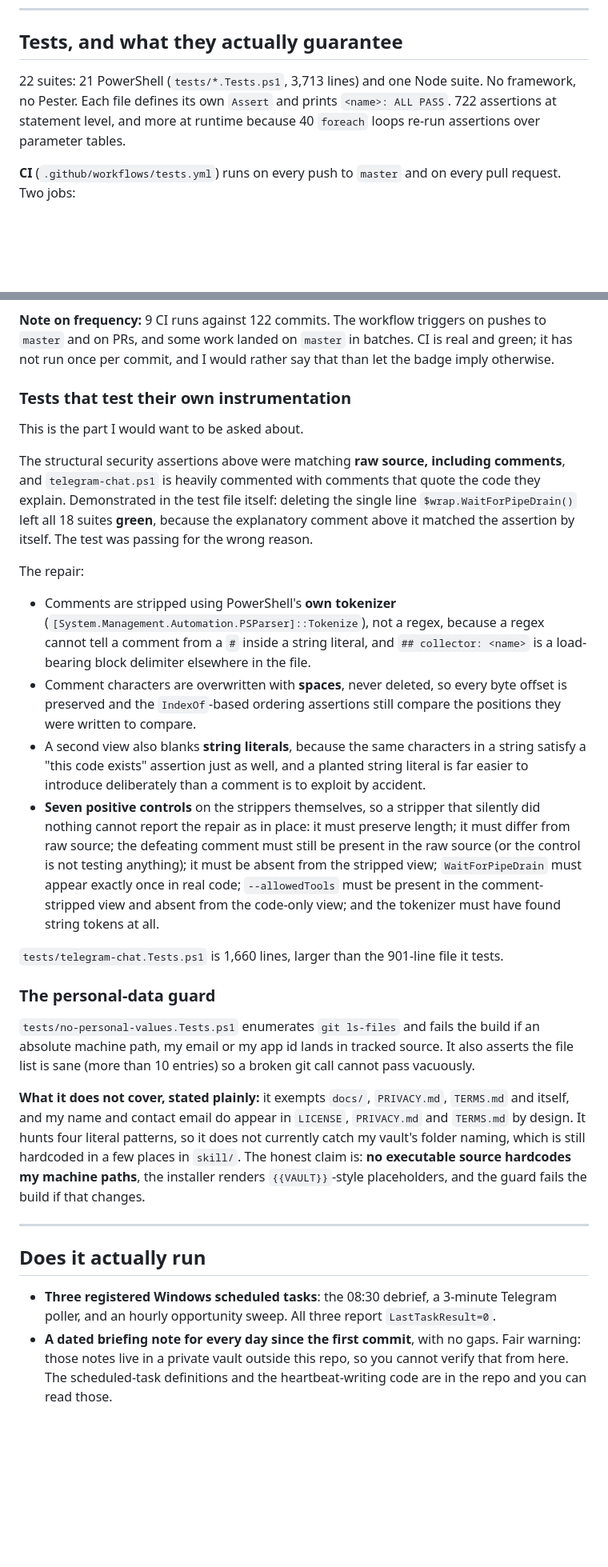
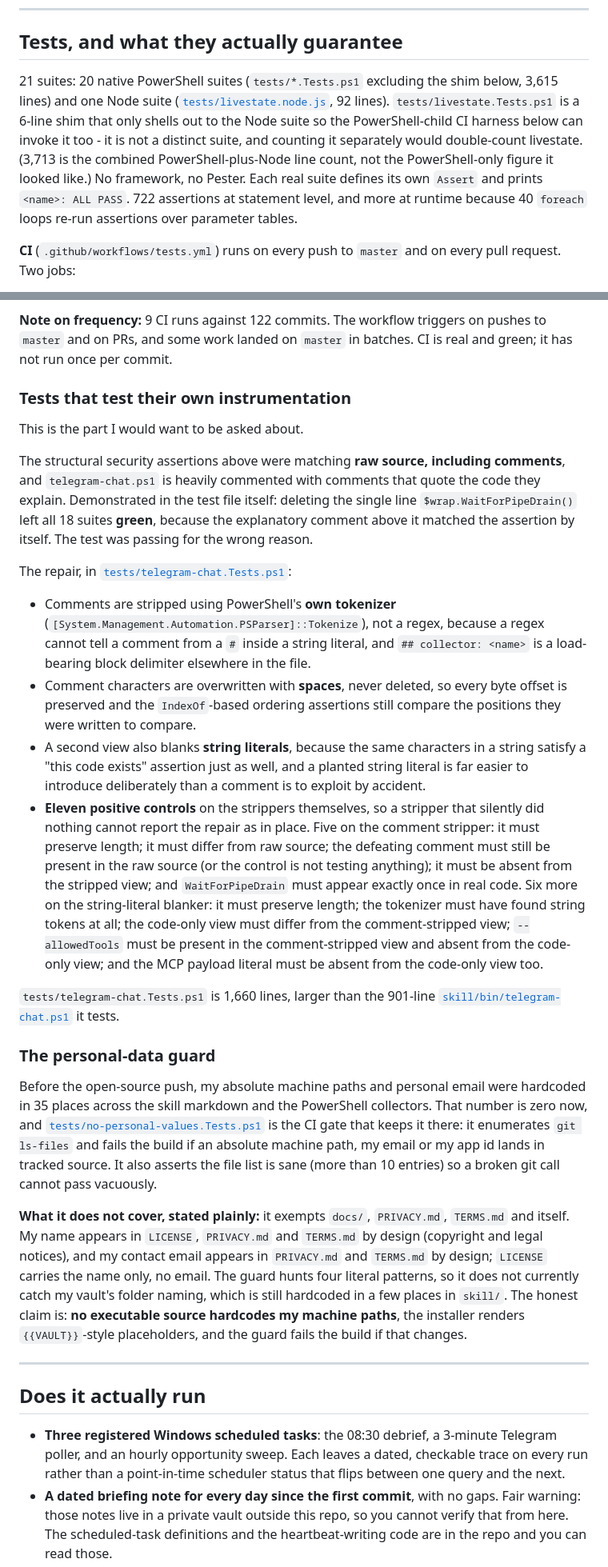
Before and after one commit to aleks-drozy/jarvis, a Markdown page: README.md, 2 parts joined by grey strips. Shown at 80% size. Drawn GitHub-style; blank space fills up the shorter version.

```diff
--- a/README.md
+++ b/README.md
@@ -305,9 +312,14 @@ system that is on demand rather than automated, and it should not be described o
 
 ## Tests, and what they actually guarantee
 
-22 suites: 21 PowerShell (`tests/*.Tests.ps1`, 3,713 lines) and one Node suite. No framework, no
-Pester. Each file defines its own `Assert` and prints `<name>: ALL PASS`. 722 assertions at statement
-level, and more at runtime because 40 `foreach` loops re-run assertions over parameter tables.
+21 suites: 20 native PowerShell suites (`tests/*.Tests.ps1` excluding the shim below, 3,615 lines) and
+one Node suite ([`tests/livestate.node.js`](https://github.com/aleks-drozy/jarvis/blob/master/tests/livestate.node.js), 92 lines).
+`tests/livestate.Tests.ps1` is a 6-line shim that only shells out to the Node suite so the
+PowerShell-child CI harness below can invoke it too - it is not a distinct suite, and counting it
+separately would double-count livestate. (3,713 is the combined PowerShell-plus-Node line count, not
+the PowerShell-only figure it looked like.) No framework, no Pester. Each real suite defines its own
+`Assert` and prints `<name>: ALL PASS`. 722 assertions at statement level, and more at runtime because
+40 `foreach` loops re-run assertions over parameter tables.
 
 **CI** (`.github/workflows/tests.yml`) runs on every push to `master` and on every pull request. Two
 jobs:
@@ -333,7 +345,7 @@ STT, VAD calibration, audio downsampling, tray icon compositing, and a repo-wide
 
 **Note on frequency:** 9 CI runs against 122 commits. The workflow triggers on pushes to `master` and
 on PRs, and some work landed on `master` in batches. CI is real and green; it has not run once per
-commit, and I would rather say that than let the badge imply otherwise.
+commit.
 
 ### Tests that test their own instrumentation
 
@@ -345,7 +357,8 @@ in the test file itself: deleting the single line `$wrap.WaitForPipeDrain()` lef
 **green**, because the explanatory comment above it matched the assertion by itself. The test was
 passing for the wrong reason.
 
-The repair:
+The repair, in
+[`tests/telegram-chat.Tests.ps1`](https://github.com/aleks-drozy/jarvis/blob/master/tests/telegram-chat.Tests.ps1#L516):
 
 - Comments are stripped using PowerShell's **own tokenizer**
   (`[System.Management.Automation.PSParser]::Tokenize`), not a regex, because a regex cannot tell a
@@ -357,34 +370,43 @@ The repair:
 - A second view also blanks **string literals**, because the same characters in a string satisfy a
   "this code exists" assertion just as well, and a planted string literal is far easier to introduce
   deliberately than a comment is to exploit by accident.
-- **Seven positive controls** on the strippers themselves, so a stripper that silently did nothing
-  cannot report the repair as in place: it must preserve length; it must differ from raw source; the
-  defeating comment must still be present in the raw source (or the control is not testing anything);
-  it must be absent from the stripped view; `WaitForPipeDrain` must appear exactly once in real code;
-  `--allowedTools` must be present in the comment-stripped view and absent from the code-only view;
-  and the tokenizer must have found string tokens at all.
+- **Eleven positive controls** on the strippers themselves, so a stripper that silently did nothing
+  cannot report the repair as in place. Five on the comment stripper: it must preserve length; it must
+  differ from raw source; the defeating comment must still be present in the raw source (or the
+  control is not testing anything); it must be absent from the stripped view; and `WaitForPipeDrain`
+  must appear exactly once in real code. Six more on the string-literal blanker: it must preserve
+  length; the tokenizer must have found string tokens at all; the code-only view must differ from the
+  comment-stripped view; `--allowedTools` must be present in the comment-stripped view and absent from
+  the code-only view; and the MCP payload literal must be absent from the code-only view too.
 
-`tests/telegram-chat.Tests.ps1` is 1,660 lines, larger than the 901-line file it tests.
+`tests/telegram-chat.Tests.ps1` is 1,660 lines, larger than the 901-line
+[`skill/bin/telegram-chat.ps1`](https://github.com/aleks-drozy/jarvis/blob/master/skill/bin/telegram-chat.ps1)
+it tests.
 
 ### The personal-data guard
 
-`tests/no-personal-values.Tests.ps1` enumerates `git ls-files` and fails the build if an absolute
+Before the open-source push, my absolute machine paths and personal email were hardcoded in 35 places
+across the skill markdown and the PowerShell collectors. That number is zero now, and
+[`tests/no-personal-values.Tests.ps1`](https://github.com/aleks-drozy/jarvis/blob/master/tests/no-personal-values.Tests.ps1)
+is the CI gate that keeps it there: it enumerates `git ls-files` and fails the build if an absolute
 machine path, my email or my app id lands in tracked source. It also asserts the file list is sane
 (more than 10 entries) so a broken git call cannot pass vacuously.
 
-**What it does not cover, stated plainly:** it exempts `docs/`, `PRIVACY.md`, `TERMS.md` and itself,
-and my name and contact email do appear in `LICENSE`, `PRIVACY.md` and `TERMS.md` by design. It hunts
-four literal patterns, so it does not currently catch my vault's folder naming, which is still
-hardcoded in a few places in `skill/`. The honest claim is: **no executable source hardcodes my
-machine paths**, the installer renders `{{VAULT}}`-style placeholders, and the guard fails the build
-if that changes.
+**What it does not cover, stated plainly:** it exempts `docs/`, `PRIVACY.md`, `TERMS.md` and itself.
+My name appears in `LICENSE`, `PRIVACY.md` and `TERMS.md` by design (copyright and legal notices), and
+my contact email appears in `PRIVACY.md` and `TERMS.md` by design; `LICENSE` carries the name only, no
+email. The guard hunts four literal patterns, so it does not currently catch my vault's folder naming,
+which is still hardcoded in a few places in `skill/`. The honest claim is: **no executable source
+hardcodes my machine paths**, the installer renders `{{VAULT}}`-style placeholders, and the guard fails
+the build if that changes.
 
 ---
 
 ## Does it actually run
 
 - **Three registered Windows scheduled tasks**: the 08:30 debrief, a 3-minute Telegram poller, and an
-  hourly opportunity sweep. All three report `LastTaskResult=0`.
+  hourly opportunity sweep. Each leaves a dated, checkable trace on every run rather than a
+  point-in-time scheduler status that flips between one query and the next.
 - **A dated briefing note for every day since the first commit**, with no gaps. Fair warning: those
   notes live in a private vault outside this repo, so you cannot verify that from here. The
   scheduled-task definitions and the heartbeat-writing code are in the repo and you can read those.
```
Also changed, not shown: other parts of README.md (+22 -15 lines), docs/RELEASE-v3.0.0.md (+7 -5 lines).
